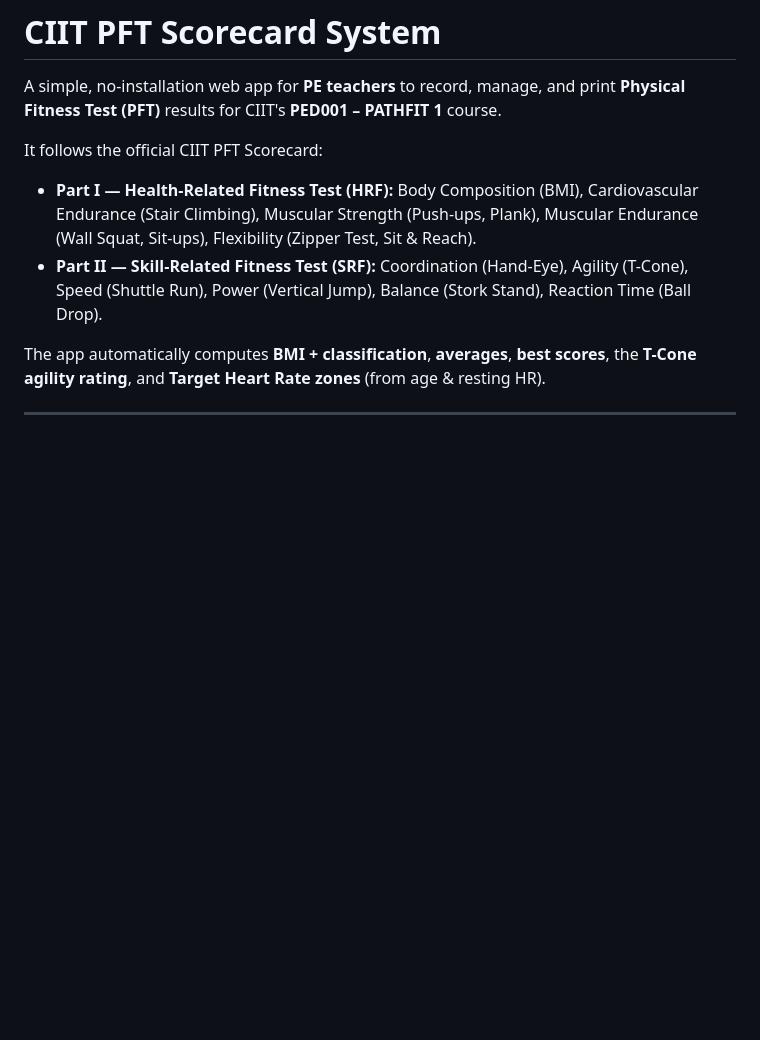
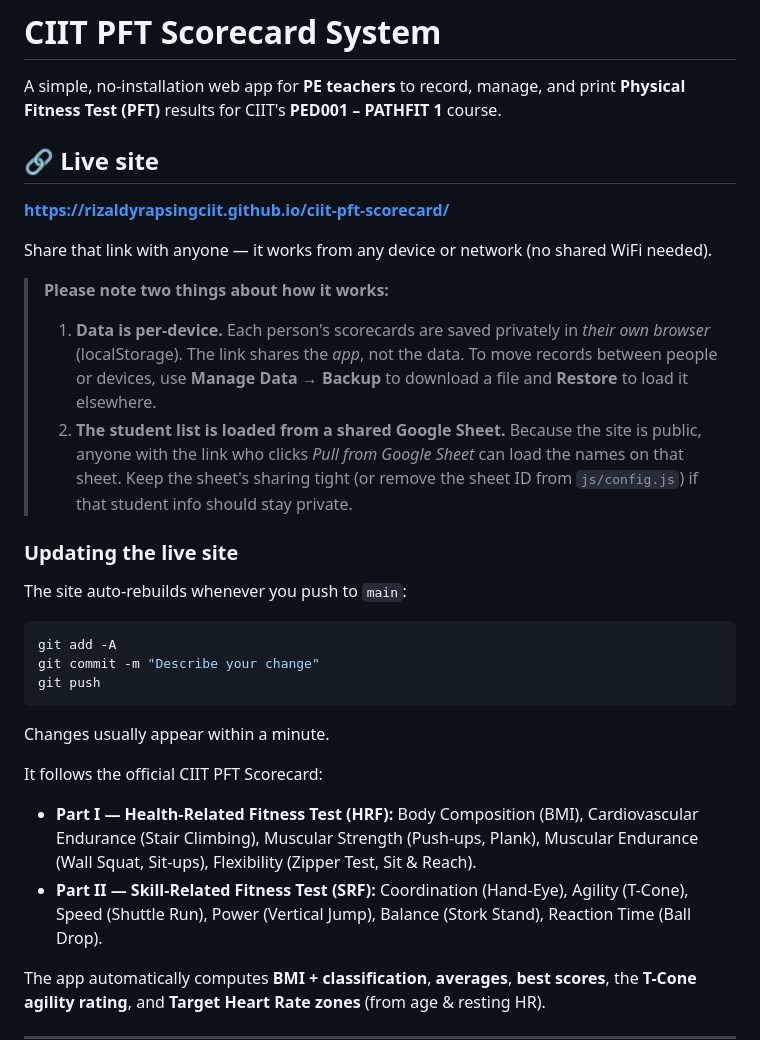
Before and after one commit to rizaldyrapsingciit/ciit-pft-scorecard, a Markdown page: README.md, the part around the change. GitHub-like rendering; blank space fills up the shorter version.

Commit message:
docs: add live GitHub Pages URL and update instructions

````diff
--- a/README.md
+++ b/README.md
@@ -2,6 +2,35 @@
 
 A simple, no-installation web app for **PE teachers** to record, manage, and print
 **Physical Fitness Test (PFT)** results for CIIT's **PED001 – PATHFIT 1** course.
+
+## 🔗 Live site
+
+**https://rizaldyrapsingciit.github.io/ciit-pft-scorecard/**
+
+Share that link with anyone — it works from any device or network (no shared WiFi needed).
+
+> **Please note two things about how it works:**
+>
+> 1. **Data is per-device.** Each person's scorecards are saved privately in *their own
+>    browser* (localStorage). The link shares the *app*, not the data. To move records
+>    between people or devices, use **Manage Data → Backup** to download a file and
+>    **Restore** to load it elsewhere.
+> 2. **The student list is loaded from a shared Google Sheet.** Because the site is
+>    public, anyone with the link who clicks *Pull from Google Sheet* can load the names
+>    on that sheet. Keep the sheet's sharing tight (or remove the sheet ID from
+>    `js/config.js`) if that student info should stay private.
+
+### Updating the live site
+
+The site auto-rebuilds whenever you push to `main`:
+
+```bash
+git add -A
+git commit -m "Describe your change"
+git push
+```
+
+Changes usually appear within a minute.
 
 It follows the official CIIT PFT Scorecard:
 
````
